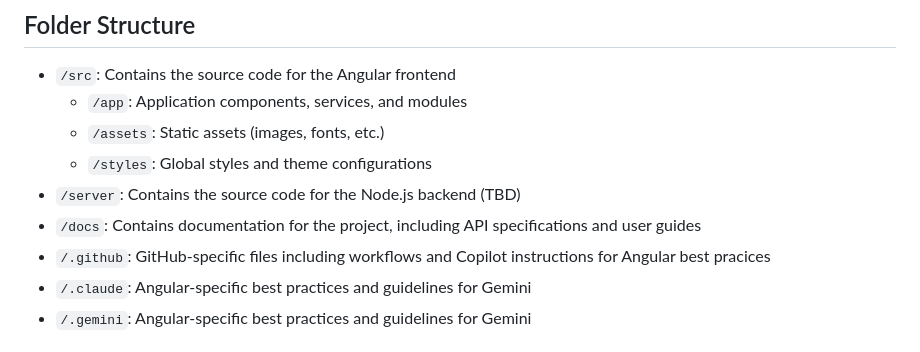
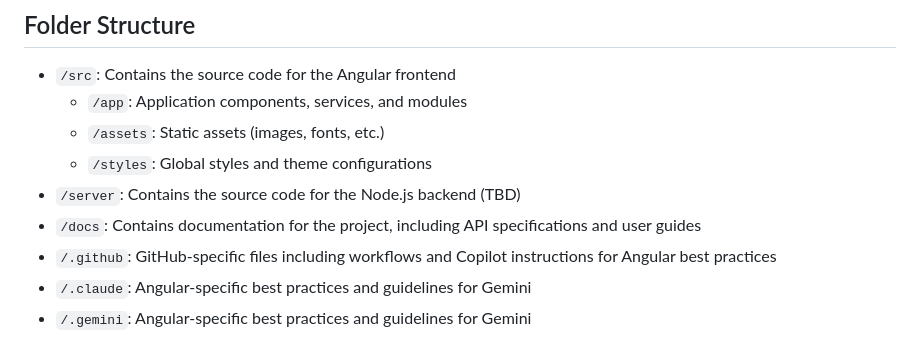
Before and after one commit to kevinslawinski/steady-mind, a Markdown page: .github/instructions/app-info.instructions.md, the part around the change. Drawn GitHub-style.

Commit message:
fix typo

```diff
--- a/.github/instructions/app-info.instructions.md
+++ b/.github/instructions/app-info.instructions.md
@@ -23,7 +23,7 @@ This project is a web application called **SteadyMind**, a mental health compani
   - `/styles`: Global styles and theme configurations
 - `/server`: Contains the source code for the Node.js backend (TBD)
 - `/docs`: Contains documentation for the project, including API specifications and user guides
-- `/.github`: GitHub-specific files including workflows and Copilot instructions for Angular best pracices
+- `/.github`: GitHub-specific files including workflows and Copilot instructions for Angular best practices
 - `/.claude`: Angular-specific best practices and guidelines for Gemini
 - `/.gemini`: Angular-specific best practices and guidelines for Gemini
 
```
